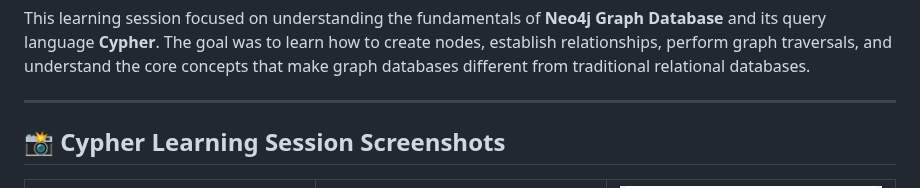
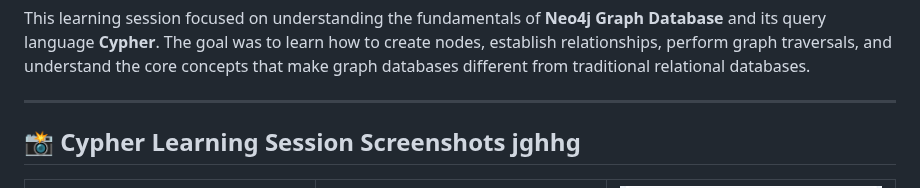
Before and after one commit to Nahid-mahmud555/ai-data-engineering-roadmap, a Markdown page: Day_32/README.md, the part around the change. Drawn GitHub-style.

```diff
--- a/Day_32/README.md
+++ b/Day_32/README.md
@@ -7,7 +7,7 @@ This learning session focused on understanding the fundamentals of **Neo4j Graph
 ---
 
 
-## 📸 Cypher Learning Session Screenshots
+## 📸 Cypher Learning Session Screenshots jghhg
 
 <table align="center">
 <tr>
```
